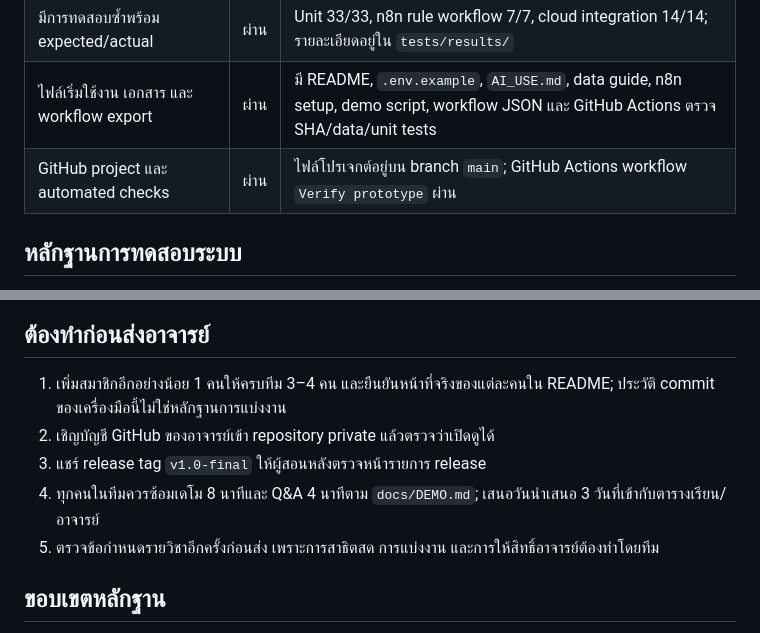
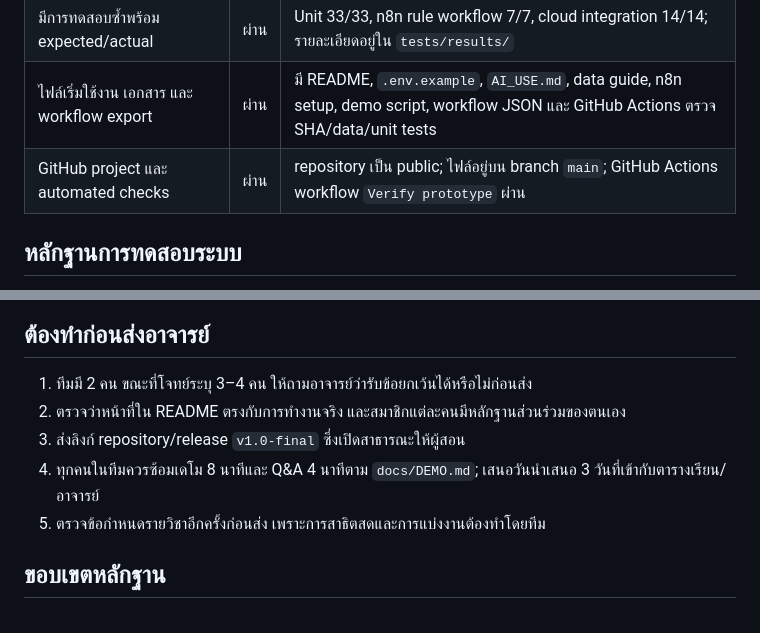
Before and after one commit to maiopen777/BaanDee-Stock-Planner, a Markdown page: docs/VERIFICATION.md, 2 parts joined by grey strips. Drawn GitHub-style.

Commit message:
Update team size and public repository handoff notes

```diff
--- a/docs/VERIFICATION.md
+++ b/docs/VERIFICATION.md
@@ -13,7 +13,7 @@
 | มีกรณีหยุด/ให้คนตรวจ | ผ่าน | SKU-0003–0007 ถูกส่งเข้าตรวจเพราะนโยบายไม่พร้อม; การทดสอบข้อมูลเก่าและคำขอผิดรูปแบบถูกปฏิเสธ |
 | มีการทดสอบซ้ำพร้อม expected/actual | ผ่าน | Unit 33/33, n8n rule workflow 7/7, cloud integration 14/14; รายละเอียดอยู่ใน `tests/results/` |
 | ไฟล์เริ่มใช้งาน เอกสาร และ workflow export | ผ่าน | มี README, `.env.example`, `AI_USE.md`, data guide, n8n setup, demo script, workflow JSON และ GitHub Actions ตรวจ SHA/data/unit tests |
-| GitHub project และ automated checks | ผ่าน | ไฟล์โปรเจกต์อยู่บน branch `main`; GitHub Actions workflow `Verify prototype` ผ่าน |
+| GitHub project และ automated checks | ผ่าน | repository เป็น public; ไฟล์อยู่บน branch `main`; GitHub Actions workflow `Verify prototype` ผ่าน |
 
 ## หลักฐานการทดสอบระบบ
 
@@ -26,11 +26,11 @@
 
 ## ต้องทำก่อนส่งอาจารย์
 
-1. เพิ่มสมาชิกอีกอย่างน้อย 1 คนให้ครบทีม 3–4 คน และยืนยันหน้าที่จริงของแต่ละคนใน README; ประวัติ commit ของเครื่องมือนี้ไม่ใช่หลักฐานการแบ่งงาน
-2. เชิญบัญชี GitHub ของอาจารย์เข้า repository private แล้วตรวจว่าเปิดดูได้
-3. แชร์ release tag `v1.0-final` ให้ผู้สอนหลังตรวจหน้ารายการ release
+1. ทีมมี 2 คน ขณะที่โจทย์ระบุ 3–4 คน ให้ถามอาจารย์ว่ารับข้อยกเว้นได้หรือไม่ก่อนส่ง
+2. ตรวจว่าหน้าที่ใน README ตรงกับการทำงานจริง และสมาชิกแต่ละคนมีหลักฐานส่วนร่วมของตนเอง
+3. ส่งลิงก์ repository/release `v1.0-final` ซึ่งเปิดสาธารณะให้ผู้สอน
 4. ทุกคนในทีมควรซ้อมเดโม 8 นาทีและ Q&A 4 นาทีตาม `docs/DEMO.md`; เสนอวันนำเสนอ 3 วันที่เข้ากับตารางเรียน/อาจารย์
-5. ตรวจข้อกำหนดรายวิชาอีกครั้งก่อนส่ง เพราะการสาธิตสด การแบ่งงาน และการให้สิทธิ์อาจารย์ต้องทำโดยทีม
+5. ตรวจข้อกำหนดรายวิชาอีกครั้งก่อนส่ง เพราะการสาธิตสดและการแบ่งงานต้องทำโดยทีม
 
 ## ขอบเขตหลักฐาน
 
```
